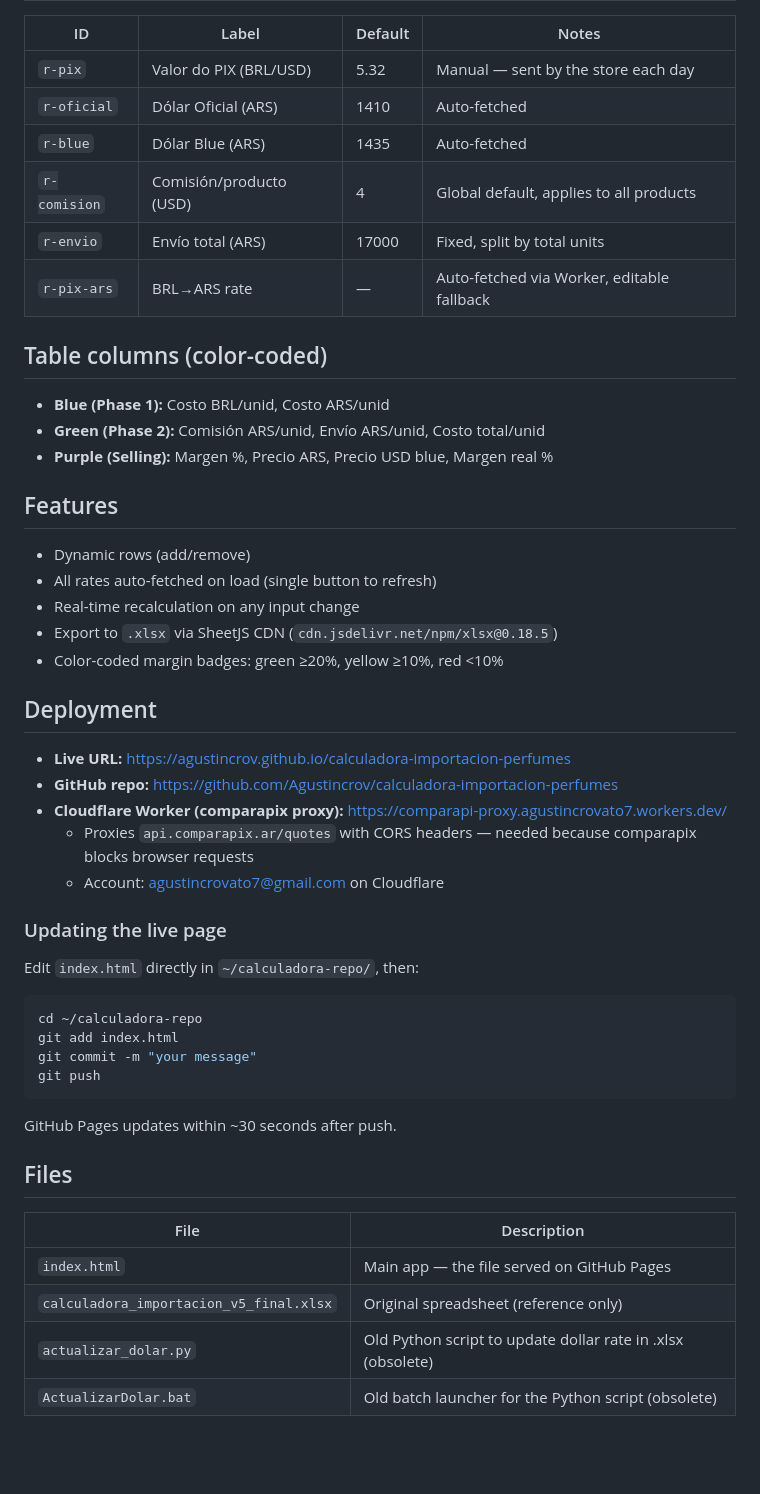
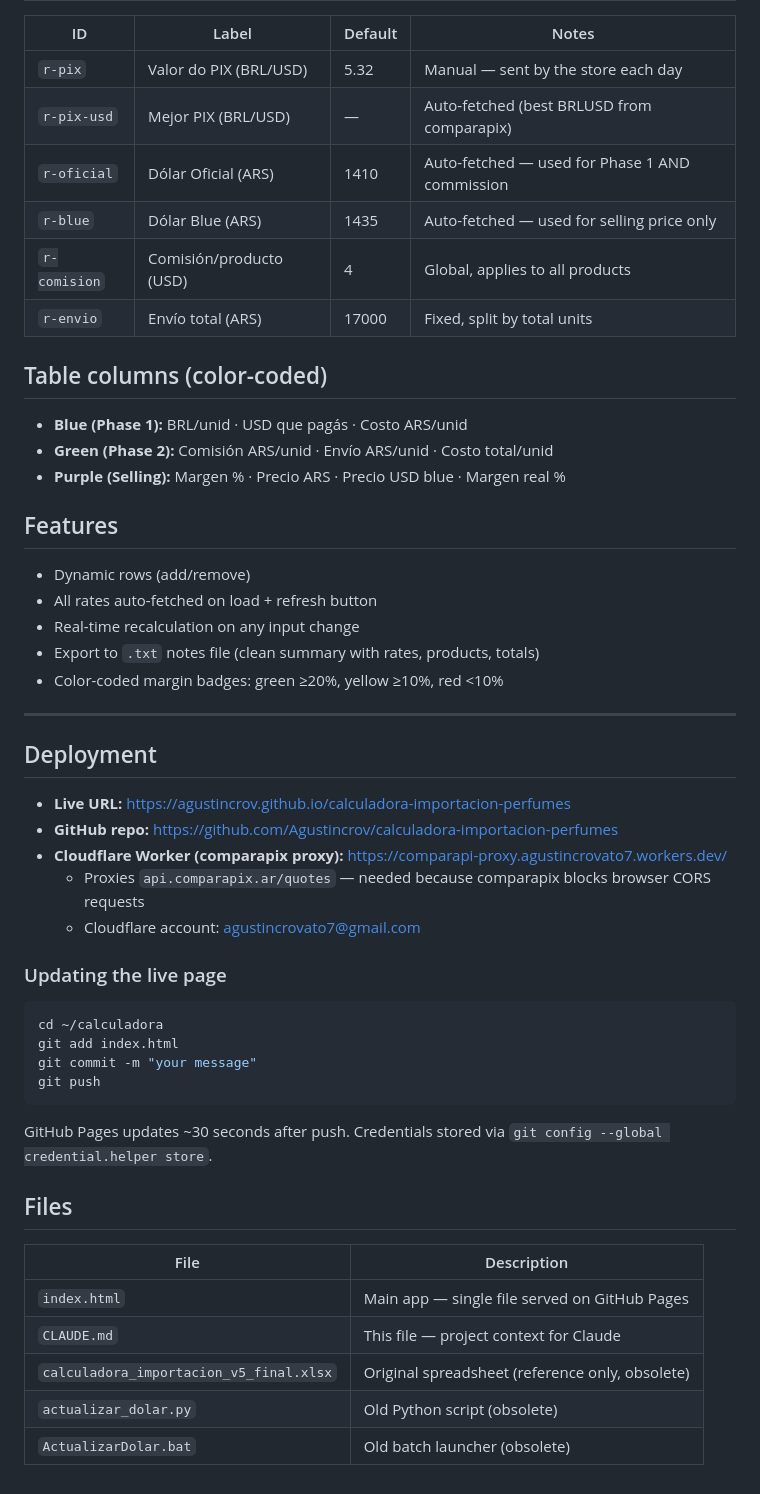
Before and after one commit to Agustincrov/calculadora-importacion-perfumes, a Markdown page: CLAUDE.md, the part around one of its changes. Rendered like a GitHub page; blank space fills up the shorter version.

````diff
--- a/CLAUDE.md
+++ b/CLAUDE.md
@@ -73,45 +75,47 @@ Lower ARS/BRL = cheaper for the user (they spend fewer pesos to get the same rea
 | ID | Label | Default | Notes |
 |----|-------|---------|-------|
 | `r-pix` | Valor do PIX (BRL/USD) | 5.32 | Manual — sent by the store each day |
-| `r-oficial` | Dólar Oficial (ARS) | 1410 | Auto-fetched |
-| `r-blue` | Dólar Blue (ARS) | 1435 | Auto-fetched |
-| `r-comision` | Comisión/producto (USD) | 4 | Global default, applies to all products |
+| `r-pix-usd` | Mejor PIX (BRL/USD) | — | Auto-fetched (best BRLUSD from comparapix) |
+| `r-oficial` | Dólar Oficial (ARS) | 1410 | Auto-fetched — used for Phase 1 AND commission |
+| `r-blue` | Dólar Blue (ARS) | 1435 | Auto-fetched — used for selling price only |
+| `r-comision` | Comisión/producto (USD) | 4 | Global, applies to all products |
 | `r-envio` | Envío total (ARS) | 17000 | Fixed, split by total units |
-| `r-pix-ars` | BRL→ARS rate | — | Auto-fetched via Worker, editable fallback |
 
 ## Table columns (color-coded)
-- **Blue (Phase 1):** Costo BRL/unid, Costo ARS/unid
-- **Green (Phase 2):** Comisión ARS/unid, Envío ARS/unid, Costo total/unid
-- **Purple (Selling):** Margen %, Precio ARS, Precio USD blue, Margen real %
+- **Blue (Phase 1):** BRL/unid · USD que pagás · Costo ARS/unid
+- **Green (Phase 2):** Comisión ARS/unid · Envío ARS/unid · Costo total/unid
+- **Purple (Selling):** Margen % · Precio ARS · Precio USD blue · Margen real %
 
 ## Features
 - Dynamic rows (add/remove)
-- All rates auto-fetched on load (single button to refresh)
+- All rates auto-fetched on load + refresh button
 - Real-time recalculation on any input change
-- Export to `.xlsx` via SheetJS CDN (`cdn.jsdelivr.net/npm/xlsx@0.18.5`)
+- Export to `.txt` notes file (clean summary with rates, products, totals)
 - Color-coded margin badges: green ≥20%, yellow ≥10%, red <10%
+
+---
 
 ## Deployment
 - **Live URL:** https://agustincrov.github.io/calculadora-importacion-perfumes
 - **GitHub repo:** https://github.com/Agustincrov/calculadora-importacion-perfumes
 - **Cloudflare Worker (comparapix proxy):** https://comparapi-proxy.agustincrovato7.workers.dev/
-  - Proxies `api.comparapix.ar/quotes` with CORS headers — needed because comparapix blocks browser requests
-  - Account: agustincrovato7@gmail.com on Cloudflare
+  - Proxies `api.comparapix.ar/quotes` — needed because comparapix blocks browser CORS requests
+  - Cloudflare account: agustincrovato7@gmail.com
 
 ### Updating the live page
-Edit `index.html` directly in `~/calculadora-repo/`, then:
 ```bash
-cd ~/calculadora-repo
+cd ~/calculadora
 git add index.html
 git commit -m "your message"
 git push
 ```
-GitHub Pages updates within ~30 seconds after push.
+GitHub Pages updates ~30 seconds after push. Credentials stored via `git config --global credential.helper store`.
 
 ## Files
 | File | Description |
 |------|-------------|
-| `index.html` | Main app — the file served on GitHub Pages |
-| `calculadora_importacion_v5_final.xlsx` | Original spreadsheet (reference only) |
-| `actualizar_dolar.py` | Old Python script to update dollar rate in .xlsx (obsolete) |
-| `ActualizarDolar.bat` | Old batch launcher for the Python script (obsolete) |
+| `index.html` | Main app — single file served on GitHub Pages |
+| `CLAUDE.md` | This file — project context for Claude |
+| `calculadora_importacion_v5_final.xlsx` | Original spreadsheet (reference only, obsolete) |
+| `actualizar_dolar.py` | Old Python script (obsolete) |
+| `ActualizarDolar.bat` | Old batch launcher (obsolete) |
````
Also changed, not shown: other parts of CLAUDE.md (+38 -36 lines).
